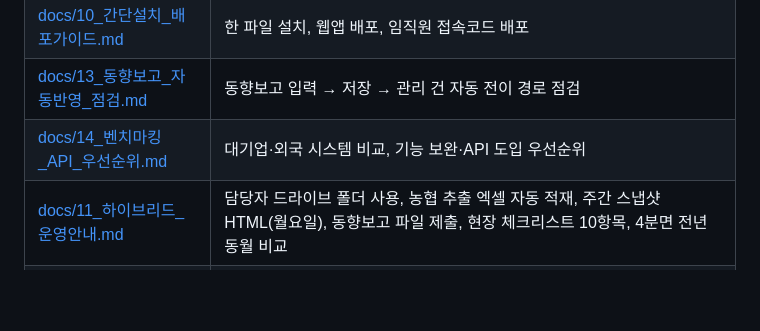
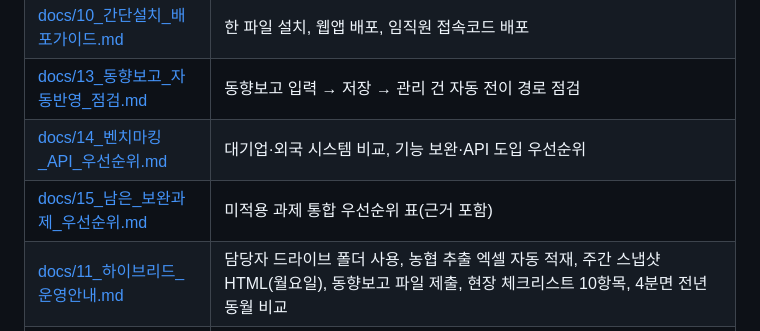
Before and after one commit to HanyongLee/claude, a Markdown page: wholesaler-system/README.md, the part around the change. Rendered like a GitHub page; blank space fills up the shorter version.

Commit message:
문서: 남은 보완 과제 통합 우선순위 표(근거 포함)
Co-Authored-By: Claude Fable 5 <noreply@anthropic.com>
Claude-Session: https://claude.ai/code/session_01Hz1uQS5xzDao5L1HQhwR1o

```diff
--- a/wholesaler-system/README.md
+++ b/wholesaler-system/README.md
@@ -19,6 +19,7 @@
 | [docs/10_간단설치_배포가이드.md](docs/10_간단설치_배포가이드.md) | 한 파일 설치, 웹앱 배포, 임직원 접속코드 배포 |
 | [docs/13_동향보고_자동반영_점검.md](docs/13_동향보고_자동반영_점검.md) | 동향보고 입력 → 저장 → 관리 건 자동 전이 경로 점검 |
 | [docs/14_벤치마킹_API_우선순위.md](docs/14_벤치마킹_API_우선순위.md) | 대기업·외국 시스템 비교, 기능 보완·API 도입 우선순위 |
+| [docs/15_남은_보완과제_우선순위.md](docs/15_남은_보완과제_우선순위.md) | 미적용 과제 통합 우선순위 표(근거 포함) |
 | [docs/11_하이브리드_운영안내.md](docs/11_하이브리드_운영안내.md) | 담당자 드라이브 폴더 사용, 농협 추출 엑셀 자동 적재, 주간 스냅샷 HTML(월요일), 동향보고 파일 제출, 현장 체크리스트 10항목, 4분면 전년 동월 비교 |
 | [docs/12_하이브리드_검증결과.txt](docs/12_하이브리드_검증결과.txt) | 하이브리드 검증 출력(38개 통과) |
 | docs/샘플_스냅샷_*.html | 가상 자료로 만든 스냅샷 샘플(브라우저로 열기) |
```
Also changed, not shown: wholesaler-system/docs/15_남은_보완과제_우선순위.md (added, +26 -0 lines).
